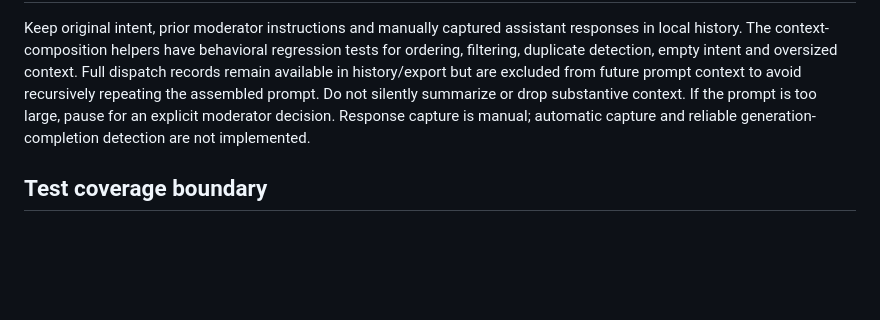
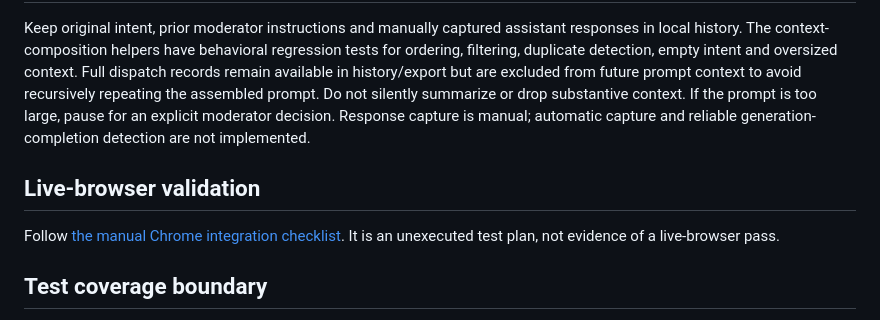
Before and after one commit to omwei-org/consilium, a Markdown page: docs/architecture.md, the part around the change. GitHub-like rendering; blank space fills up the shorter version.

Commit message:
Link live-browser checklist and fix acceptance-list formatting

```diff
--- a/docs/architecture.md
+++ b/docs/architecture.md
@@ -26,6 +26,10 @@ Version 1 external messages: `CONSILIUM_PING`, `CONSILIUM_GET_STATUS`, `CONSILIU
 ## Context policy
 Keep original intent, prior moderator instructions and manually captured assistant responses in local history. The context-composition helpers have behavioral regression tests for ordering, filtering, duplicate detection, empty intent and oversized context. Full dispatch records remain available in history/export but are excluded from future prompt context to avoid recursively repeating the assembled prompt. Do not silently summarize or drop substantive context. If the prompt is too large, pause for an explicit moderator decision. Response capture is manual; automatic capture and reliable generation-completion detection are not implemented.
 
+## Live-browser validation
+
+Follow [the manual Chrome integration checklist](manual-chrome-test.md). It is an unexecuted test plan, not evidence of a live-browser pass.
+
 ## Test coverage boundary
 
 The content adapter has mock-DOM behavioral tests for exact text insertion, preservation of an existing draft, ambiguous composers and recipient mismatch; these do not validate current provider DOM selectors.
```
